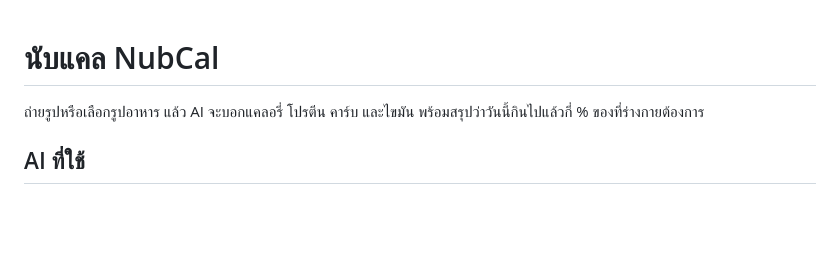
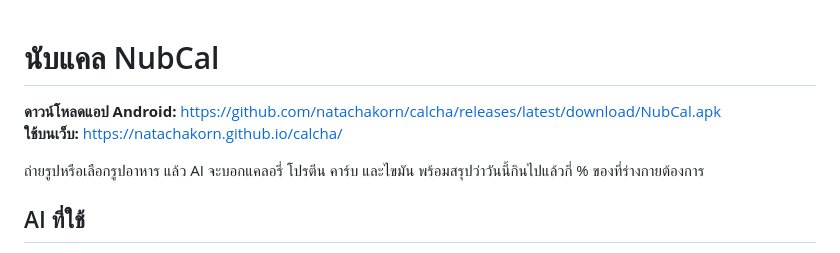
Before and after one commit to natachakorn/calcha, a Markdown page: README.md, the part around the change. Rendered like a GitHub page; blank space fills up the shorter version.

Commit message:
Link the Android APK download in README
Co-Authored-By: Claude Opus 5.5 <noreply@anthropic.com>

```diff
--- a/README.md
+++ b/README.md
@@ -1,4 +1,7 @@
 # นับแคล NubCal
+
+**ดาวน์โหลดแอป Android:** https://github.com/natachakorn/calcha/releases/latest/download/NubCal.apk
+**ใช้บนเว็บ:** https://natachakorn.github.io/calcha/
 
 ถ่ายรูปหรือเลือกรูปอาหาร แล้ว AI จะบอกแคลอรี่ โปรตีน คาร์บ และไขมัน พร้อมสรุปว่าวันนี้กินไปแล้วกี่ % ของที่ร่างกายต้องการ
 
```
